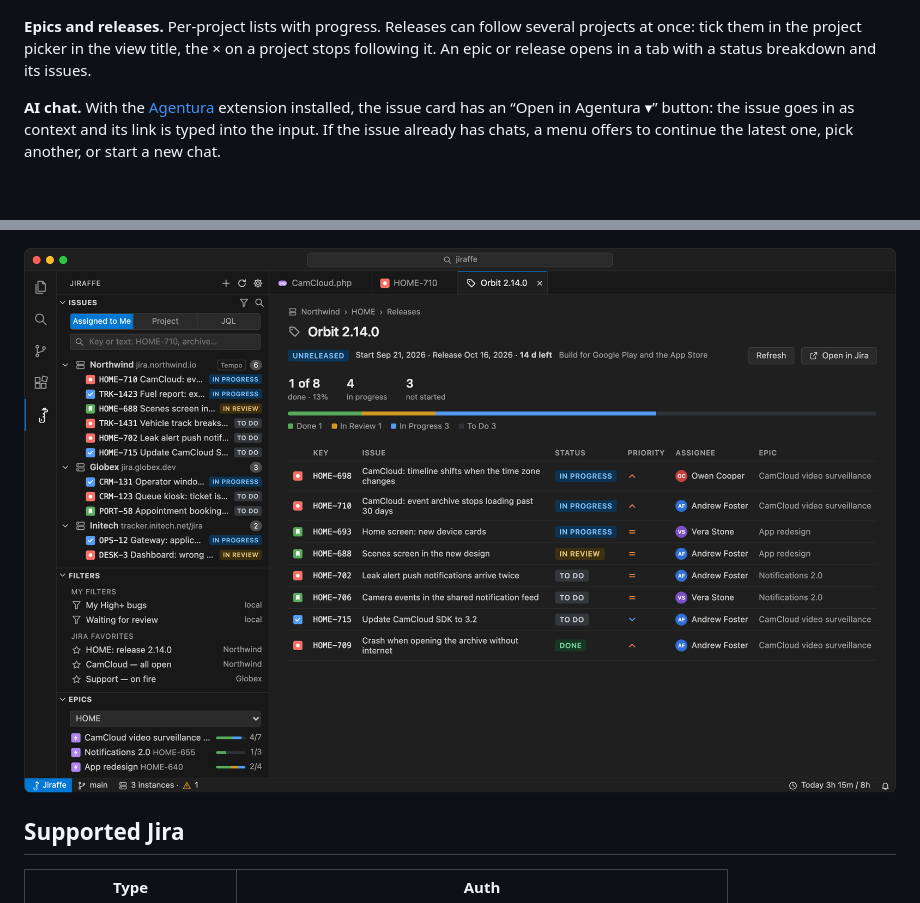
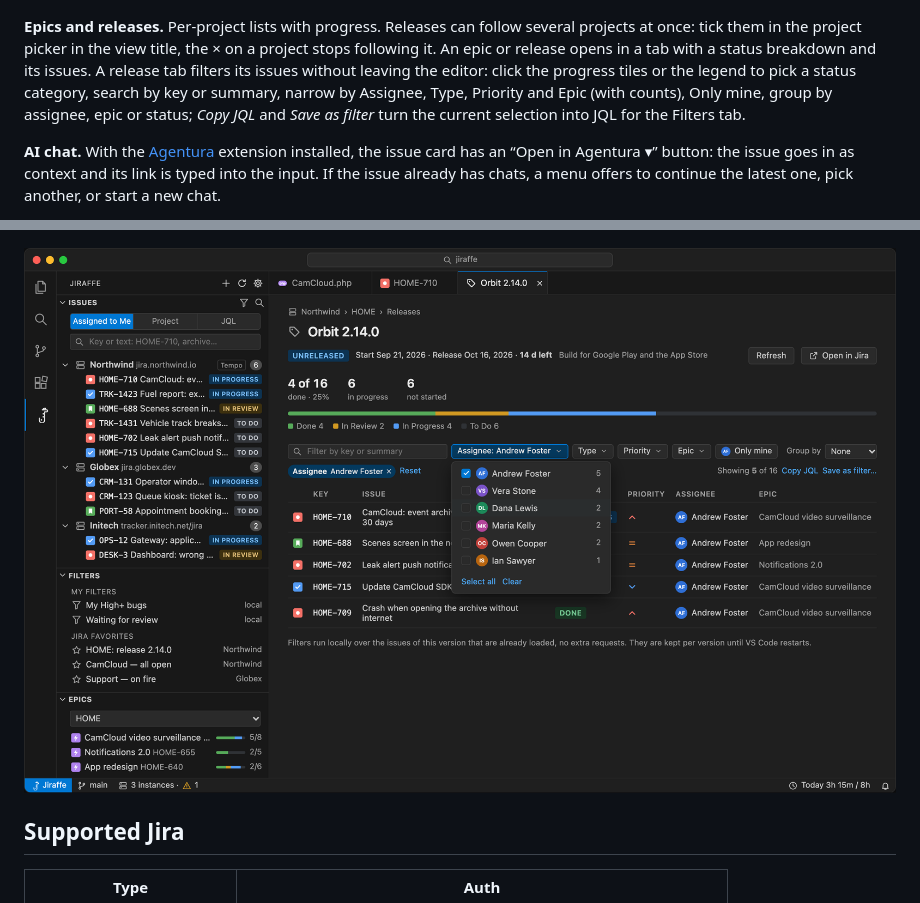
Before and after one commit to fosteev/jiraffe, a Markdown page: README.md, 2 parts joined by grey strips. Rendered like a GitHub page; pictures changed too: docs/screenshots/release.png; blank space fills up the shorter version.

```diff
--- a/README.md
+++ b/README.md
@@ -30,7 +30,7 @@ It covers the daily routine, not all of Jira. Creating and editing issues is not
 
 ![Log work dialog](docs/screenshots/log-work.png)
 
-**Epics and releases.** Per-project lists with progress. Releases can follow several projects at once: tick them in the project picker in the view title, the × on a project stops following it. An epic or release opens in a tab with a status breakdown and its issues.
+**Epics and releases.** Per-project lists with progress. Releases can follow several projects at once: tick them in the project picker in the view title, the × on a project stops following it. An epic or release opens in a tab with a status breakdown and its issues. A release tab filters its issues without leaving the editor: click the progress tiles or the legend to pick a status category, search by key or summary, narrow by Assignee, Type, Priority and Epic (with counts), Only mine, group by assignee, epic or status; *Copy JQL* and *Save as filter* turn the current selection into JQL for the Filters tab.
 
 **AI chat.** With the [Agentura](https://github.com/fosteev/Agentura) extension installed, the issue card has an “Open in Agentura ▾” button: the issue goes in as context and its link is typed into the input. If the issue already has chats, a menu offers to continue the latest one, pick another, or start a new chat.
 
```
Also changed, not shown: CHANGELOG.md (+4 -0 lines), README.ru.md (+2 -0 lines), 8 other files.
